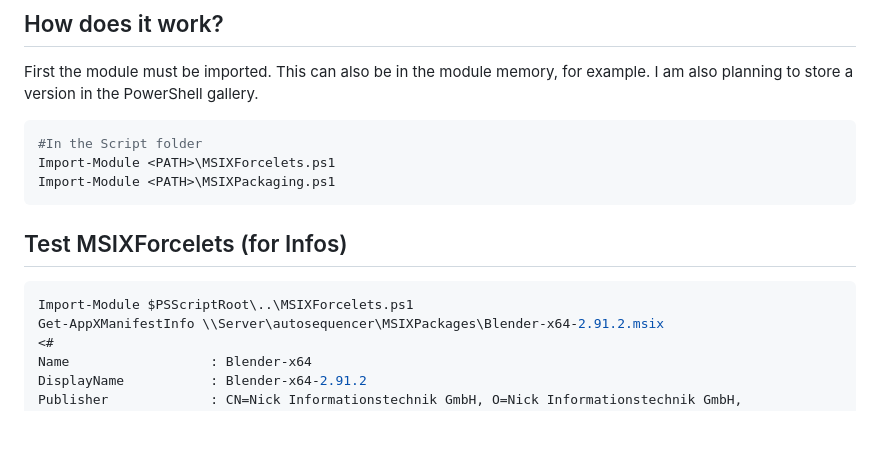
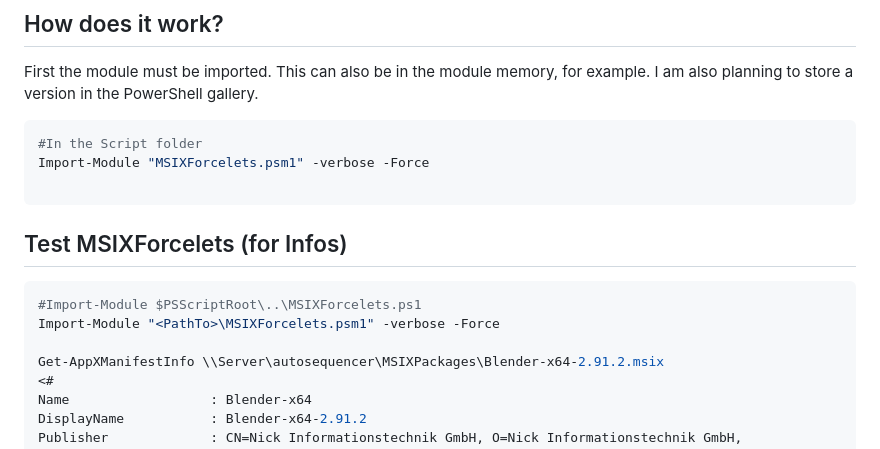
Before and after one commit to AndreasNick/MSIXForcelets, a Markdown page: README.md, the part around the change. Drawn GitHub-style; blank space fills up the shorter version.

Commit message:
CHange import

`````diff
--- a/README.md
+++ b/README.md
@@ -12,13 +12,15 @@ First the module must be imported. This can also be in the module memory, for ex
 
 ```powershell
 #In the Script folder
-Import-Module <PATH>\MSIXForcelets.ps1
-Import-Module <PATH>\MSIXPackaging.ps1
+Import-Module "MSIXForcelets.psm1" -verbose -Force
+
 ````
 ## Test MSIXForcelets (for Infos)
 
 ```powershell
-Import-Module $PSScriptRoot\..\MSIXForcelets.ps1
+#Import-Module $PSScriptRoot\..\MSIXForcelets.ps1
+Import-Module "<PathTo>\MSIXForcelets.psm1" -verbose -Force
+
 Get-AppXManifestInfo \\Server\autosequencer\MSIXPackages\Blender-x64-2.91.2.msix
 <#
 Name                  : Blender-x64
`````
